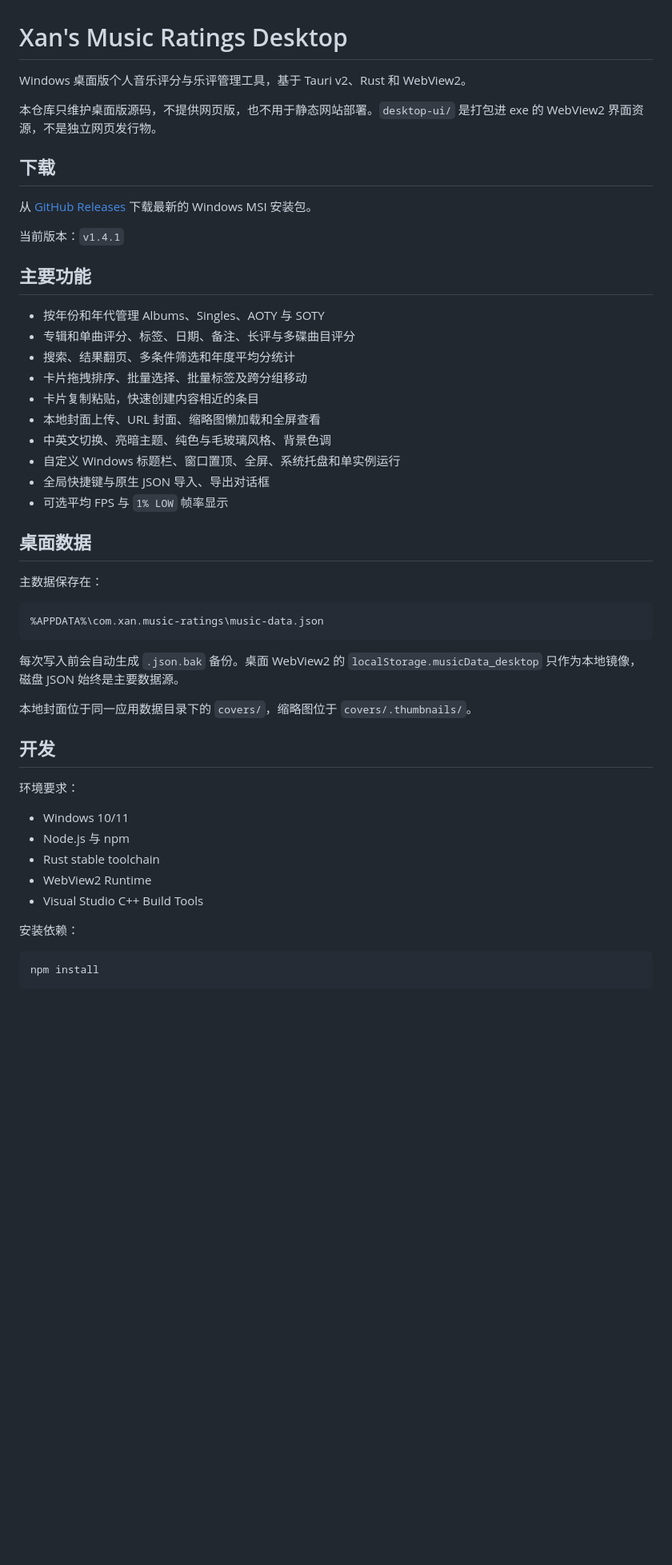
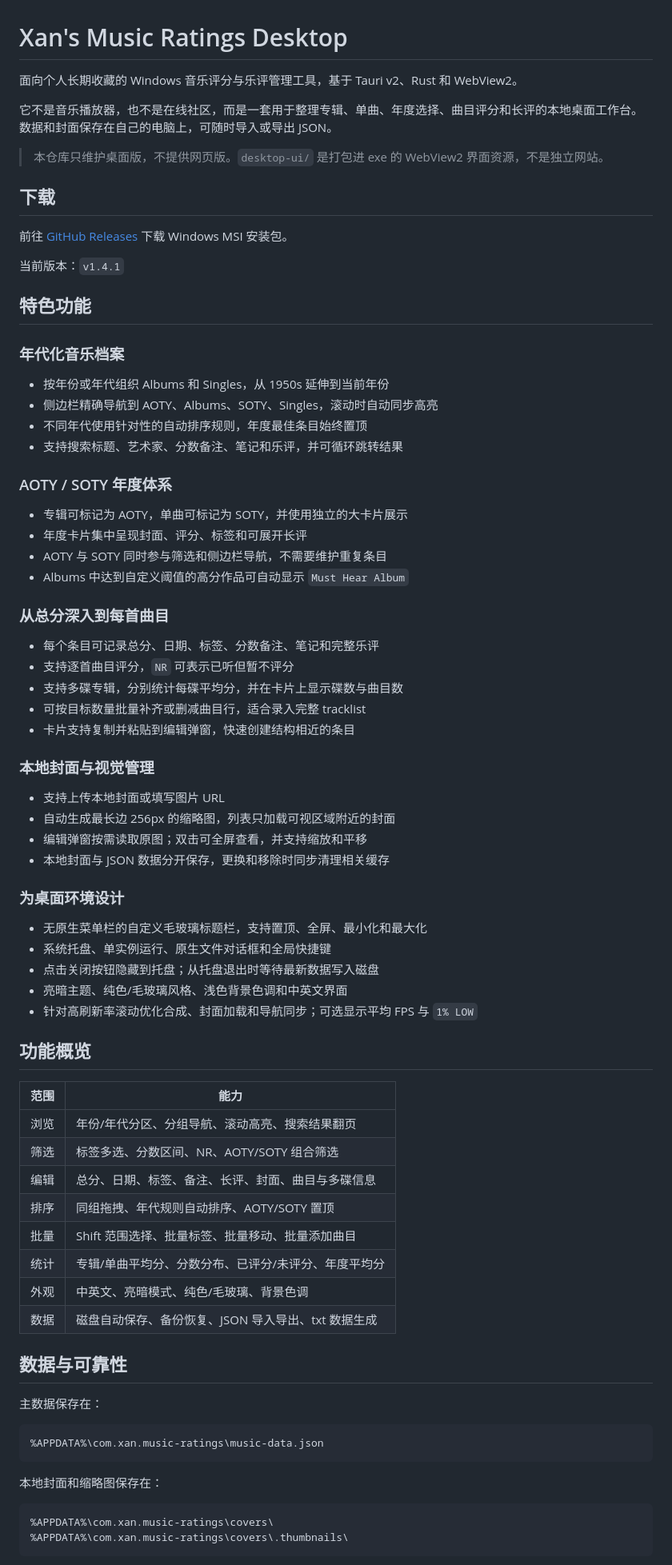
Before and after one commit to DEVILISALIE/Xan-s-Music-Ratings-Data, a Markdown page: README.md, the part around one of its changes. Shown at 80% size. Drawn GitHub-style; blank space fills up the shorter version.

Commit message:
docs: rebalance desktop README

````diff
--- a/README.md
+++ b/README.md
@@ -1,29 +1,70 @@
 # Xan's Music Ratings Desktop
 
-Windows 桌面版个人音乐评分与乐评管理工具，基于 Tauri v2、Rust 和 WebView2。
+面向个人长期收藏的 Windows 音乐评分与乐评管理工具，基于 Tauri v2、Rust 和 WebView2。
 
-本仓库只维护桌面版源码，不提供网页版，也不用于静态网站部署。`desktop-ui/` 是打包进 exe 的 WebView2 界面资源，不是独立网页发行物。
+它不是音乐播放器，也不是在线社区，而是一套用于整理专辑、单曲、年度选择、曲目评分和长评的本地桌面工作台。数据和封面保存在自己的电脑上，可随时导入或导出 JSON。
+
+> 本仓库只维护桌面版，不提供网页版。`desktop-ui/` 是打包进 exe 的 WebView2 界面资源，不是独立网站。
 
 ## 下载
 
-从 [GitHub Releases](https://github.com/DEVILISALIE/Xan-s-Music-Ratings-Data/releases) 下载最新的 Windows MSI 安装包。
+前往 [GitHub Releases](https://github.com/DEVILISALIE/Xan-s-Music-Ratings-Data/releases) 下载 Windows MSI 安装包。
 
 当前版本：`v1.4.1`
 
-## 主要功能
+## 特色功能
 
-- 按年份和年代管理 Albums、Singles、AOTY 与 SOTY
-- 专辑和单曲评分、标签、日期、备注、长评与多碟曲目评分
-- 搜索、结果翻页、多条件筛选和年度平均分统计
-- 卡片拖拽排序、批量选择、批量标签及跨分组移动
-- 卡片复制粘贴，快速创建内容相近的条目
-- 本地封面上传、URL 封面、缩略图懒加载和全屏查看
-- 中英文切换、亮暗主题、纯色与毛玻璃风格、背景色调
-- 自定义 Windows 标题栏、窗口置顶、全屏、系统托盘和单实例运行
-- 全局快捷键与原生 JSON 导入、导出对话框
-- 可选平均 FPS 与 `1% LOW` 帧率显示
+### 年代化音乐档案
 
-## 桌面数据
+- 按年份或年代组织 Albums 和 Singles，从 1950s 延伸到当前年份
+- 侧边栏精确导航到 AOTY、Albums、SOTY、Singles，滚动时自动同步高亮
+- 不同年代使用针对性的自动排序规则，年度最佳条目始终置顶
+- 支持搜索标题、艺术家、分数备注、笔记和乐评，并可循环跳转结果
+
+### AOTY / SOTY 年度体系
+
+- 专辑可标记为 AOTY，单曲可标记为 SOTY，并使用独立的大卡片展示
+- 年度卡片集中呈现封面、评分、标签和可展开长评
+- AOTY 与 SOTY 同时参与筛选和侧边栏导航，不需要维护重复条目
+- Albums 中达到自定义阈值的高分作品可自动显示 `Must Hear Album`
+
+### 从总分深入到每首曲目
+
+- 每个条目可记录总分、日期、标签、分数备注、笔记和完整乐评
+- 支持逐首曲目评分，`NR` 可表示已听但暂不评分
+- 支持多碟专辑，分别统计每碟平均分，并在卡片上显示碟数与曲目数
+- 可按目标数量批量补齐或删减曲目行，适合录入完整 tracklist
+- 卡片支持复制并粘贴到编辑弹窗，快速创建结构相近的条目
+
+### 本地封面与视觉管理
+
+- 支持上传本地封面或填写图片 URL
+- 自动生成最长边 256px 的缩略图，列表只加载可视区域附近的封面
+- 编辑弹窗按需读取原图；双击可全屏查看，并支持缩放和平移
+- 本地封面与 JSON 数据分开保存，更换和移除时同步清理相关缓存
+
+### 为桌面环境设计
+
+- 无原生菜单栏的自定义毛玻璃标题栏，支持置顶、全屏、最小化和最大化
+- 系统托盘、单实例运行、原生文件对话框和全局快捷键
+- 点击关闭按钮隐藏到托盘；从托盘退出时等待最新数据写入磁盘
+- 亮暗主题、纯色/毛玻璃风格、浅色背景色调和中英文界面
+- 针对高刷新率滚动优化合成、封面加载和导航同步；可选显示平均 FPS 与 `1% LOW`
+
+## 功能概览
+
+| 范围 | 能力 |
+|---|---|
+| 浏览 | 年份/年代分区、分组导航、滚动高亮、搜索结果翻页 |
+| 筛选 | 标签多选、分数区间、NR、AOTY/SOTY 组合筛选 |
+| 编辑 | 总分、日期、标签、备注、长评、封面、曲目与多碟信息 |
+| 排序 | 同组拖拽、年代规则自动排序、AOTY/SOTY 置顶 |
+| 批量 | Shift 范围选择、批量标签、批量移动、批量添加曲目 |
+| 统计 | 专辑/单曲平均分、分数分布、已评分/未评分、年度平均分 |
+| 外观 | 中英文、亮暗模式、纯色/毛玻璃、背景色调 |
+| 数据 | 磁盘自动保存、备份恢复、JSON 导入导出、txt 数据生成 |
+
+## 数据与可靠性
 
 主数据保存在：
 
@@ -31,23 +72,10 @@ Windows 桌面版个人音乐评分与乐评管理工具，基于 Tauri v2、Rus
 %APPDATA%\com.xan.music-ratings\music-data.json
 ```
 
-每次写入前会自动生成 `.json.bak` 备份。桌面 WebView2 的 `localStorage.musicData_desktop` 只作为本地镜像，磁盘 JSON 始终是主要数据源。
+本地封面和缩略图保存在：
 
-本地封面位于同一应用数据目录下的 `covers/`，缩略图位于 `covers/.thumbnails/`。
-
-## 开发
-
-环境要求：
-
-- Windows 10/11
-- Node.js 与 npm
-- Rust stable toolchain
-- WebView2 Runtime
-- Visual Studio C++ Build Tools
-
-安装依赖：
-
-```bash
-npm install
+```text
+%APPDATA%\com.xan.music-ratings\covers\
+%APPDATA%\com.xan.music-ratings\covers\.thumbnails\
 ```
 
````
Also changed, not shown: other parts of README.md (+86 -93 lines).
